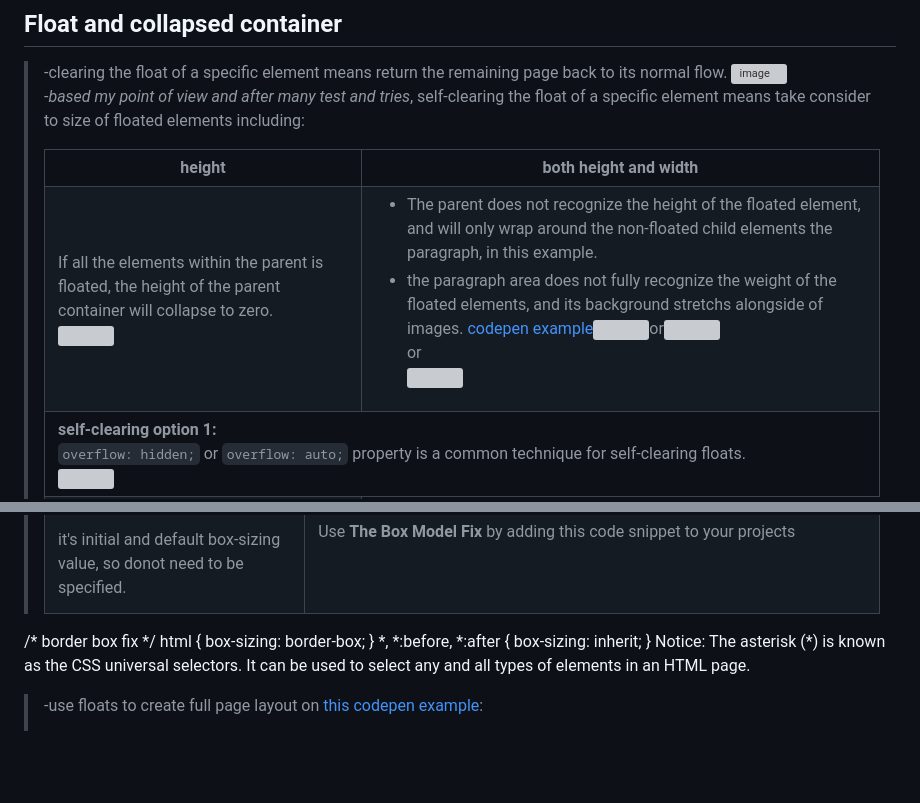
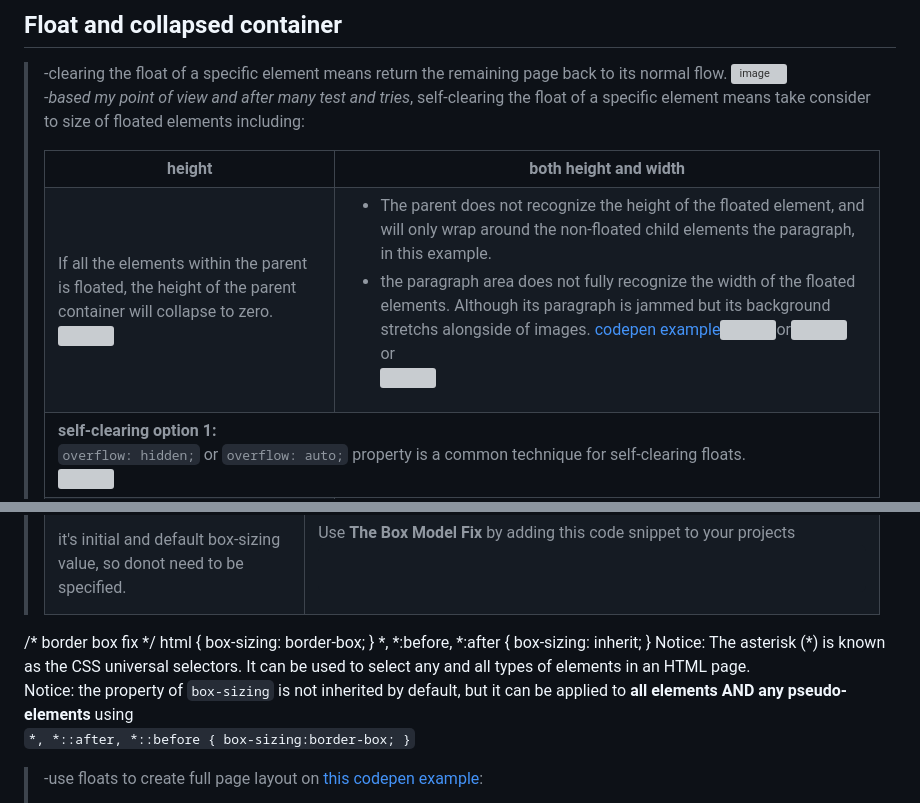
Before and after one commit to imahdio/CSS-Essential-Training, a Markdown page: 05-Introduction to float/README.md, 2 parts joined by grey strips. Drawn GitHub-style; blank space fills up the shorter version; grey boxes are pictures that could not be loaded.

```diff
--- a/05-Introduction to float/README.md
+++ b/05-Introduction to float/README.md
@@ -51,7 +63,7 @@ flow across (something)-To move across something in a smooth, fluid manner, as o
 ><table>
 >    <tr><th>height</th><th>both height and width</th>
 >    </tr>
->    <tr><td>If all the elements within the parent is floated, the height of the parent container will collapse to zero.<br><img src="https://user-images.githubusercontent.com/64577273/151859367-75204b9f-f8ac-4600-bf74-921512044ac4.png"></td><td><ul><li>The parent does not recognize the height of the floated element, and will only wrap around the non-floated child elements the paragraph, in this example.</li><li>the paragraph area does not fully recognize the weight of the floated elements, and its background stretchs alongside of images. <a href="https://codepen.io/imahdio/pen/PoOPgVZ">codepen example</a><img src="https://user-images.githubusercontent.com/64577273/151862516-f62fe8ec-d110-47c9-9766-0bc00305bce6.png">or<img src="https://user-images.githubusercontent.com/64577273/151858989-874408ad-094d-4b83-b723-7f0c6925ceb5.png"><br>or<br><img src="https://user-images.githubusercontent.com/64577273/151859969-7995fa6d-a5fd-46b2-a1ce-5d21e6698d18.png"></li></ul></td>
+>    <tr><td>If all the elements within the parent is floated, the height of the parent container will collapse to zero.<br><img src="https://user-images.githubusercontent.com/64577273/151859367-75204b9f-f8ac-4600-bf74-921512044ac4.png"></td><td><ul><li>The parent does not recognize the height of the floated element, and will only wrap around the non-floated child elements the paragraph, in this example.</li><li>the paragraph area does not fully recognize the width of the floated elements. Although its paragraph is jammed but its background stretchs alongside of images. <a href="https://codepen.io/imahdio/pen/PoOPgVZ">codepen example</a><img src="https://user-images.githubusercontent.com/64577273/151862516-f62fe8ec-d110-47c9-9766-0bc00305bce6.png">or<img src="https://user-images.githubusercontent.com/64577273/151858989-874408ad-094d-4b83-b723-7f0c6925ceb5.png"><br>or<br><img src="https://user-images.githubusercontent.com/64577273/151859969-7995fa6d-a5fd-46b2-a1ce-5d21e6698d18.png"></li></ul></td>
 >    </tr>
 >    <tr><td colspan=2><b>self-clearing option 1:</b><br><code>overflow: hidden;</code> or <code>overflow: auto;</code> property is a common technique for self-clearing floats.<br><img src="https://user-images.githubusercontent.com/64577273/151918836-78e7d4cf-8294-40f0-b400-eefd29994209.png"></td>
 >    </tr>
@@ -119,7 +131,7 @@ html {
 *, *:before, *:after {
     box-sizing: inherit;
 }
-</pre></code>Notice: The asterisk (&midast;) is known as the CSS universal selectors. It can be used to select any and all types of elements in an HTML page.</td>
+</pre></code>Notice: The asterisk (&midast;) is known as the CSS universal selectors. It can be used to select any and all types of elements in an HTML page.<br>Notice: the property of <code>box-sizing</code> is not inherited by default, but it can be applied to <b>all elements AND any pseudo-elements</b> using<br><code>&midast;, &midast;::after, &midast;::before { box-sizing:border-box; }</code></td>
 >    </tr>
 ></table>
 >
```
Also changed, not shown: other parts of 05-Introduction to float/README.md (+19 -7 lines), 06-Layouts Flexbox and Grid/README.md (+2 -2 lines).
